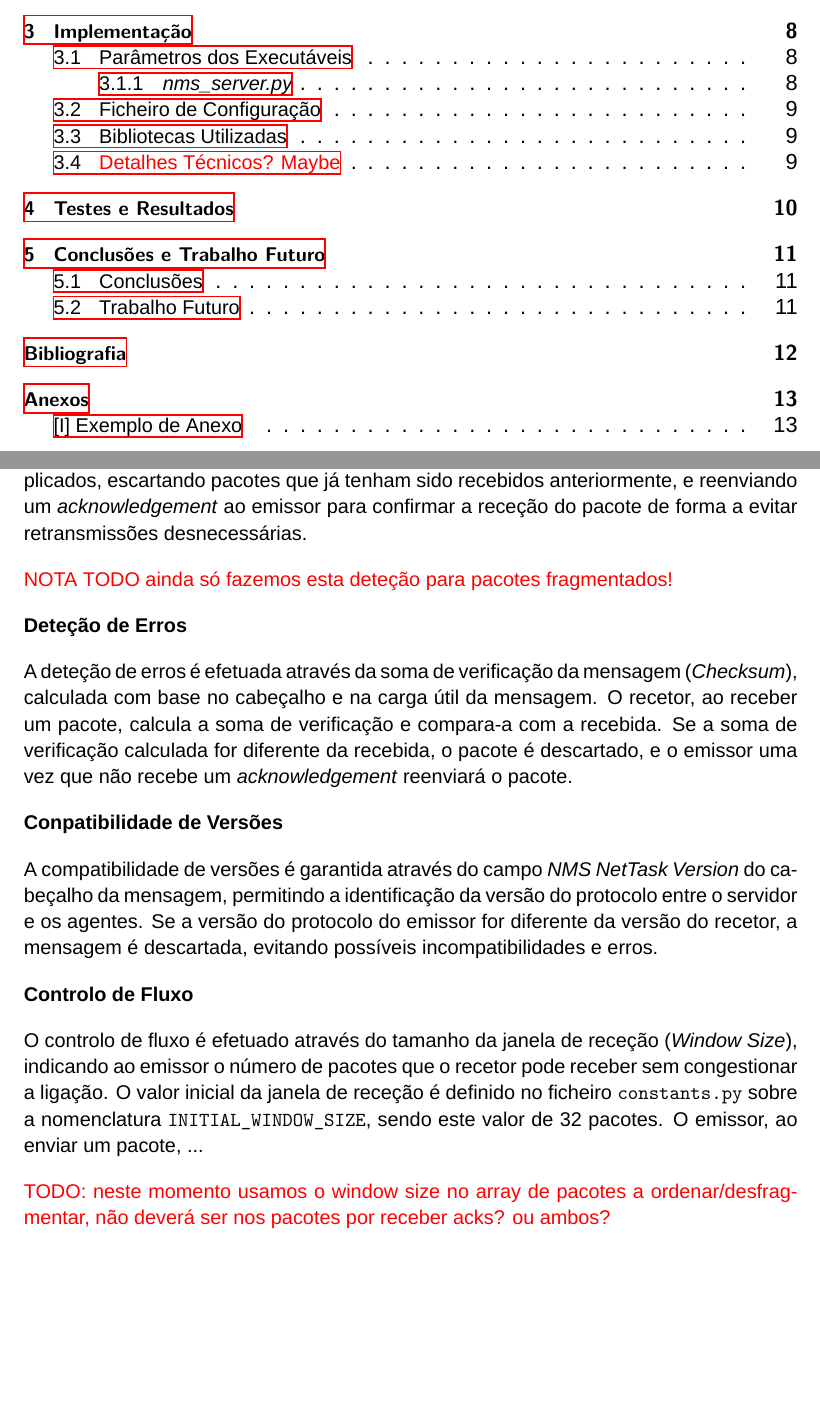
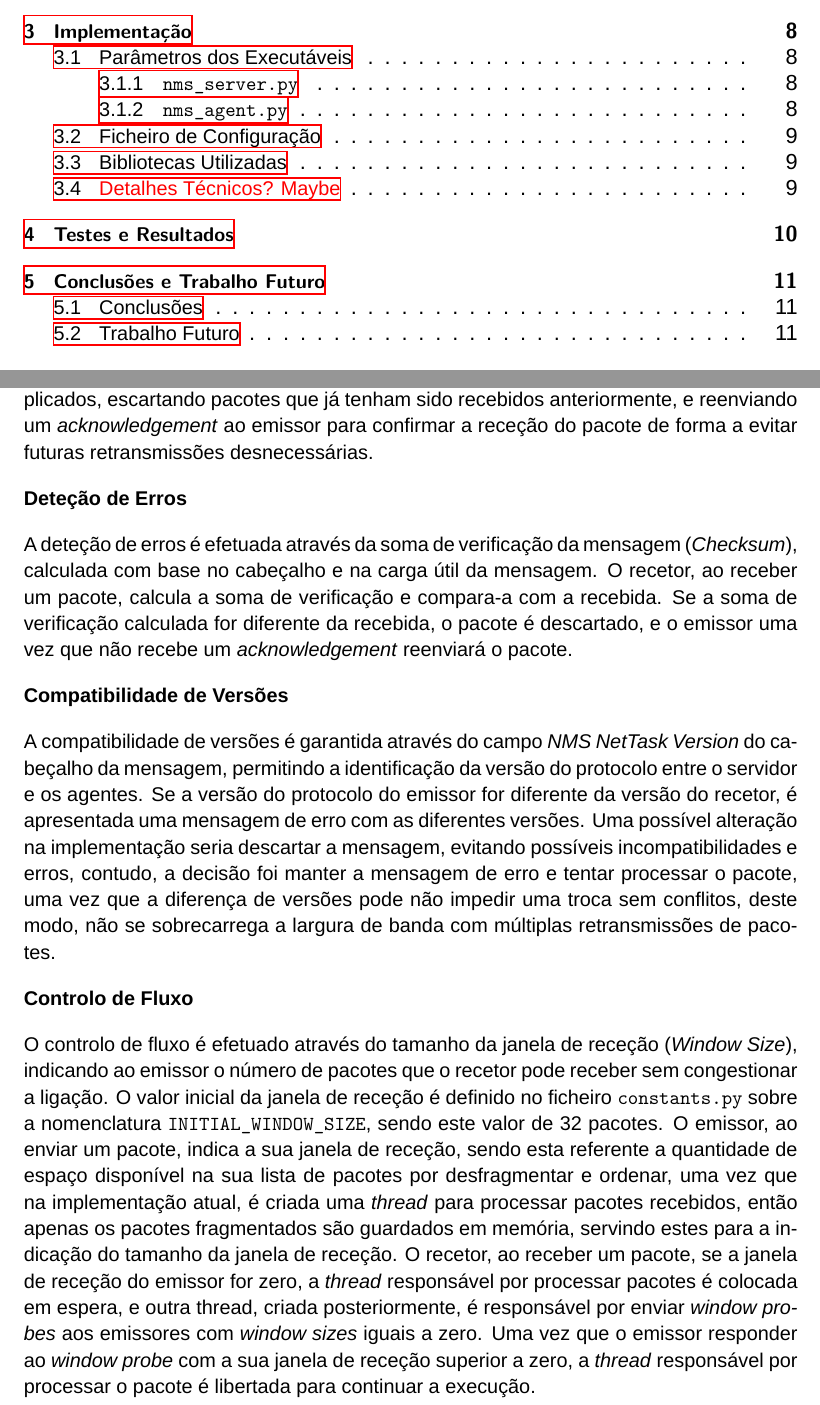
Before and after one commit to migueltc13/project-CC, a LaTeX document (report/main.tex): two parts of pages 4 and 12 of 19 before the commit and two parts of pages 4 and 12 of 17 after it, joined at a grey line, cut so that both start at the same text, the shorter picture padded with empty space. Compiled offline with XeLaTeX; a missing font is replaced by an installed copy or a similar font.

Commit message:
Update report

```diff
--- a/report/main.tex
+++ b/report/main.tex
@@ -257,9 +260,8 @@ e ordenação de pacotes, recorre ao \textit{Sequence Number} da mensagem.
 O recetor mantém um registo dos números de sequência pacotes recebidos para a
 deteção de pacotes duplicados, escartando pacotes que já tenham sido recebidos anteriormente, e
 reenviando um \textit{acknowledgement} ao emissor para confirmar a receção do pacote
-de forma a evitar retransmissões desnecessárias.
+de forma a evitar futuras retransmissões desnecessárias.
 
-\textcolor{red}{NOTA TODO ainda só fazemos esta deteção para pacotes fragmentados!}
 
 \textbf{Deteção de Erros}
 
@@ -270,12 +272,15 @@ verificação calculada for diferente da recebida, o pacote é descartado, e o e
 uma vez que não recebe um \textit{acknowledgement} reenviará o pacote.
 
 
-\textbf{Conpatibilidade de Versões}
+\textbf{Compatibilidade de Versões}
 
 A compatibilidade de versões é garantida através do campo \textit{NMS NetTask Version} do cabeçalho
 da mensagem, permitindo a identificação da versão do protocolo entre o servidor e os agentes. Se a
-versão do protocolo do emissor for diferente da versão do recetor, a mensagem é descartada, evitando
-possíveis incompatibilidades e erros.
+versão do protocolo do emissor for diferente da versão do recetor, é apresentada uma mensagem de erro
+com as diferentes versões. Uma possível alteração na implementação seria descartar a mensagem, evitando
+possíveis incompatibilidades e erros, contudo, a decisão foi manter a mensagem de erro e tentar processar
+o pacote, uma vez que a diferença de versões pode não impedir uma troca sem conflitos, deste modo, não
+se sobrecarrega a largura de banda com múltiplas retransmissões de pacotes.
 
 
 \textbf{Controlo de Fluxo}
@@ -283,12 +288,18 @@ possíveis incompatibilidades e erros.
 O controlo de fluxo é efetuado através do tamanho da janela de receção (\textit{Window Size}),
 indicando ao emissor o número de pacotes que o recetor pode receber sem congestionar a ligação.
 O valor inicial da janela de receção é definido no ficheiro \texttt{constants.py} sobre a nomenclatura
-\texttt{INITIAL\_WINDOW\_SIZE}, sendo este valor de 32 pacotes. O emissor, ao enviar um pacote, ...
-
-\textcolor{red}{
-    TODO: neste momento usamos o window size no array de pacotes a ordenar/desfragmentar,
-    não deverá ser nos pacotes por receber acks? ou ambos?
-}
+\texttt{INITIAL\_WINDOW\_SIZE}, sendo este valor de 32 pacotes. O emissor, ao enviar um pacote, indica
+a sua janela de receção, sendo esta referente a quantidade de espaço disponível na sua lista de pacotes
+por desfragmentar e ordenar, uma vez que na implementação atual, é criada uma \textit{thread} para processar
+pacotes recebidos, então apenas os pacotes fragmentados são guardados em memória, servindo estes para a indicação
+do tamanho da janela de receção.
+O recetor, ao receber um pacote, se a janela de receção do emissor for zero,
+a \textit{thread} responsável por processar pacotes é colocada em espera,
+e outra thread, criada posteriormente, é responsável por enviar \textit{window probes}
+aos emissores com \textit{window sizes} iguais a zero. Uma vez que o emissor
+responder ao \textit{window probe} com a sua janela de receção superior a zero,
+a \textit{thread} responsável por processar o pacote é libertada para continuar
+a execução.
 
 \textcolor{red}{
     Neste descrição de funcionalidades, não falamos que o servidor guarda por exemplo,
@@ -463,13 +476,13 @@ Connolly, T., \& Begg, C. (2015). Database Systems: Example (6th ed.). Pearson E
 % BEGIN ANEXOS
 %===============================================================================
 
-%% \addchap has no numbering but appears in table of contents.
-\addchap{Anexos}
-
-\addsec{
-    \href{https://google.com/}{\small [I] Exemplo de Anexo}
-    \label{anexo:1}
-}
+% %% \addchap has no numbering but appears in table of contents.
+% \addchap{Anexos}
+%
+% \addsec{
+%     \href{https://google.com/}{\small [I] Exemplo de Anexo}
+%     \label{anexo:1}
+% }
 
 %===============================================================================
 % END ANEXOS
```
Also changed, not shown: report/output/main.pdf, report/main.tex (41 more changed lines).
